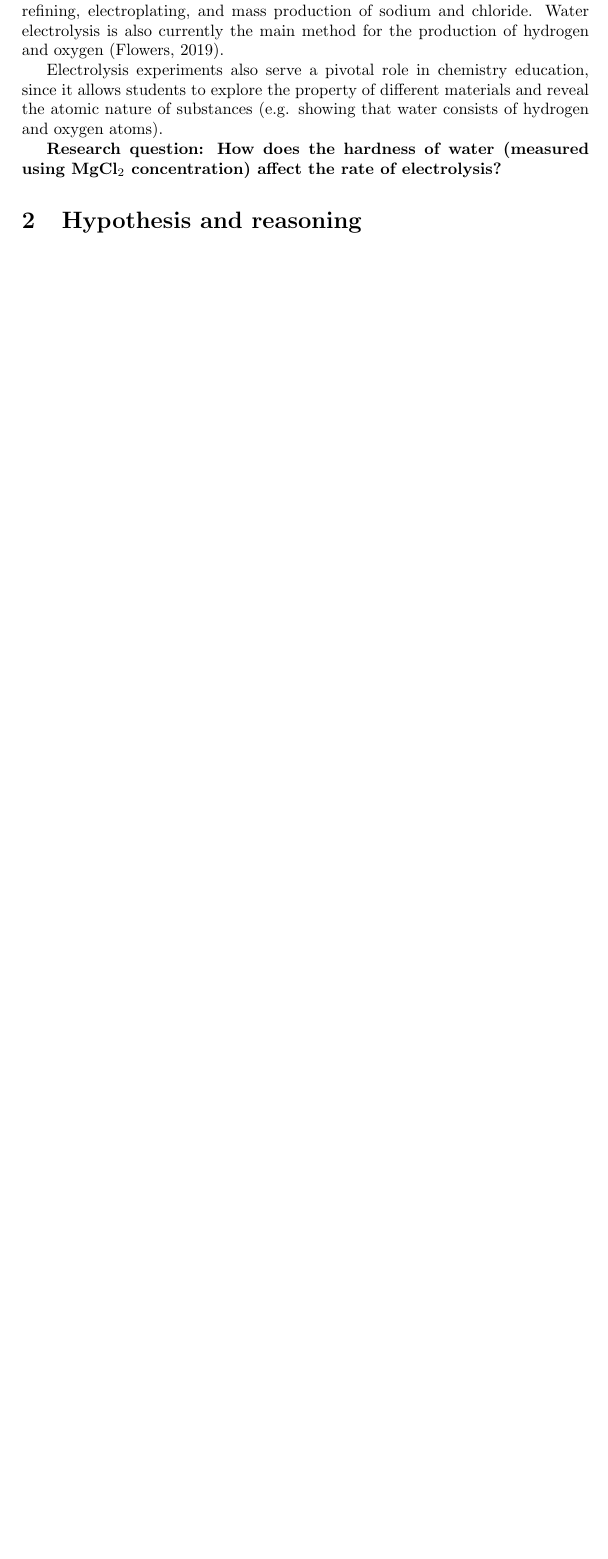
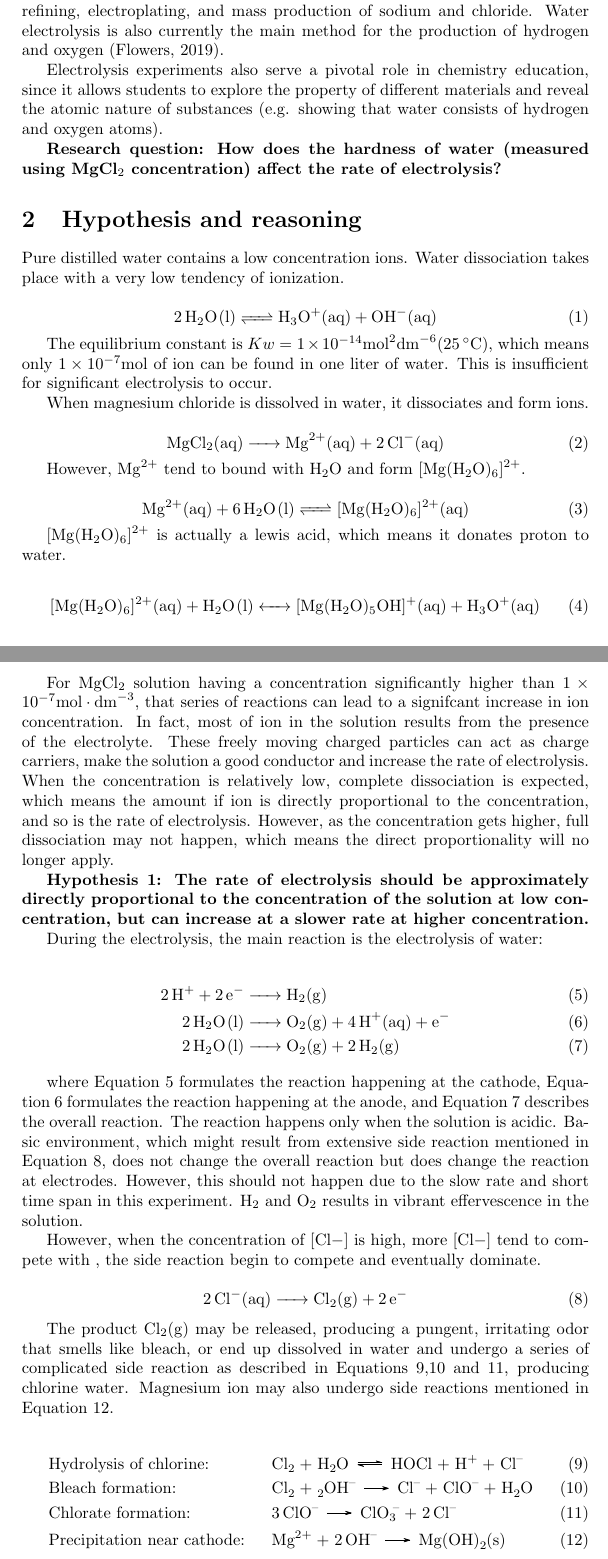
Before and after one commit to Error-Eric/Error-Eric, a LaTeX document (latex/chemia/ia.tex): part of page 2 of 8 before the commit and two parts of pages 2 and 3 of 9 after it, the two joined at a grey line, cut so that both start at the same text, the shorter picture padded with empty space. Compiled offline with pdfLaTeX.

Commit message:
update hypothesis and reasoning part

```diff
--- a/latex/chemia/ia.tex
+++ b/latex/chemia/ia.tex
@@ -13,6 +13,8 @@
 \usepackage{makecell} % Makecell
 \usepackage{graphicx}
 \usepackage{threeparttable}
+\usepackage{chemformula}
+\usepackage[version=4]{mhchem}
 \usepackage[absolute]{textpos}
 
 \sisetup{
@@ -45,9 +47,66 @@ Electrolysis experiments also serve a pivotal role in chemistry education, since
 
 \textbf{Research question: How does the hardness of water (measured using MgCl$_2$ concentration) affect the rate of electrolysis?}
 
+% This concentration is way too signifcant for hardness of water. Perhaps ion concentration?
+
 \section{Hypothesis and reasoning}
 
+Pure distilled water contains a low concentration ions. Water dissociation takes place with a very low tendency of ionization.
 
+\begin{equation}
+    \ce{2H2O(l) <=> H3O+(aq) + OH-(aq)}
+\end{equation}
+
+The equilibrium constant is $Kw=1\times10^{-14} \SI{}{mol^2 dm^{-6}}(\SI{25}{\degreeCelsius})$, which means only $1\times 10^{-7}\SI{}{mol}$ of ion can be found in one liter of water. This is insufficient for significant electrolysis to occur.
+
+When magnesium chloride is dissolved in water, it dissociates and form ions.
+
+\begin{equation}
+    \ce{MgCl2(aq) -> Mg^2+(aq) + 2 Cl-(aq)}
+\end{equation}
+
+However, $\ce{Mg^2+}$ tend to bound with $\ce{H2O}$ and form $\ce{[Mg(H2O)6]^2+}$.
+
+\begin{equation}
+    \ce{Mg^2+(aq) + 6 H2O(l) <=> [Mg(H2O)6]^2+(aq)}
+\end{equation}
+
+$\ce{[Mg(H2O)6]^2+}$ is actually a lewis acid, which means it donates proton to water.
+
+\begin{equation}
+    \ce{[Mg(H2O)6]^2+(aq) + H2O(l) <-> [Mg(H2O)5OH]^+(aq) + H3O^+(aq)}
+\end{equation}
+
+For $\ce{MgCl2}$ solution having a concentration significantly higher than $1\times 10^{-7} \SI{}{mol\cdot dm^{-3}}$, that series of reactions can lead to a signifcant increase in ion concentration. In fact, most of ion in the solution results from the presence of the electrolyte. These freely moving charged particles can act as charge carriers, make the solution a good conductor and increase the rate of electrolysis. When the concentration is relatively low, complete dissociation is expected, which means the amount if ion is directly proportional to the concentration, and so is the rate of electrolysis. However, as the concentration gets higher, full dissociation may not happen, which means the direct proportionality will no longer apply.
+
+\textbf{Hypothesis 1: The rate of electrolysis should be approximately directly proportional to the concentration of the solution at low concentration, but can increase at a slower rate at higher concentration.}
+
+During the electrolysis, the main reaction is the electrolysis of water:
+
+\begin{align}
+    \ce{2 H+ + 2 e- &-> H2(g)}  \label{eq.cathode}\\
+    \ce{2 H2O(l) &-> O2(g) + 4H+(aq) + e-}   \label{eq.anode}\\
+    \ce{2 H2O(l) &-> O2(g) + 2 H2(g)}  \label{eq.overall}
+\end{align}
+
+where Equation~\ref{eq.cathode} formulates the reaction happening at the cathode, Equation~\ref{eq.anode} formulates the reaction happening at the anode, and Equation~\ref{eq.overall} describes the overall reaction. The reaction happens only when the solution is acidic. Basic environment, which might result from extensive side reaction mentioned in Equation~\ref{eq.sidecl}, does not change the overall reaction but does change the reaction at electrodes. However, this should not happen due to the slow rate and short time span in this experiment. $\ce{H2}$ and $\ce{O2}$ results in vibrant effervescence in the solution.
+
+However, when the concentration of $\ce{[Cl-]}$ is high, more $\ce{[Cl-]}$ tend to compete with , the side reaction begin to compete and eventually dominate.
+
+\begin{equation}
+    \ce{2Cl-(aq) -> Cl2(g) + 2e-} \label{eq.sidecl}
+\end{equation}
+
+The product $\ce{Cl2(g)}$ may be released, producing a pungent, irritating odor that smells like bleach, or end up dissolved in water and undergo a series of complicated side reaction as described in Equations~\ref{eq.s1},\ref{eq.s2} and \ref{eq.s3}, producing chlorine water. Magnesium ion may also undergo side reactions mentioned in Equation~\ref{eq.s4}.
+
+\begin{align}
+  &\text{Hydrolysis of chlorine:} && \ch{Cl2 + H2O <=> HOCl + H+ + Cl^-} \label{eq.s1}\\
+  &\text{Bleach formation:} && \ch{Cl2 + 2OH^- -> Cl^- + ClO^- + H2O} \label{eq.s2}\\
+  &\text{Chlorate formation:} && \ch{3 ClO^- -> ClO3^- + 2 Cl^-} \label{eq.s3}\\
+  &\text{Precipitation near cathode:} && \ch{Mg^{2+} + 2 OH^- -> Mg(OH)2(s)}\label{eq.s4}
+\end{align}
+
+\textbf{Hypothesis2: The following phenomena may be observed---- the higher the concentration, the more vigorous effervescence is released form electrodes, the greener the liquid around the anode becomes. Some cloudy precipitation can be found around the cathode.}
 
 \section{Experiment design}
 
```
Also changed, not shown: latex/chemia/ia.pdf, latex/chemia/ia.tex (8 more changed lines).
